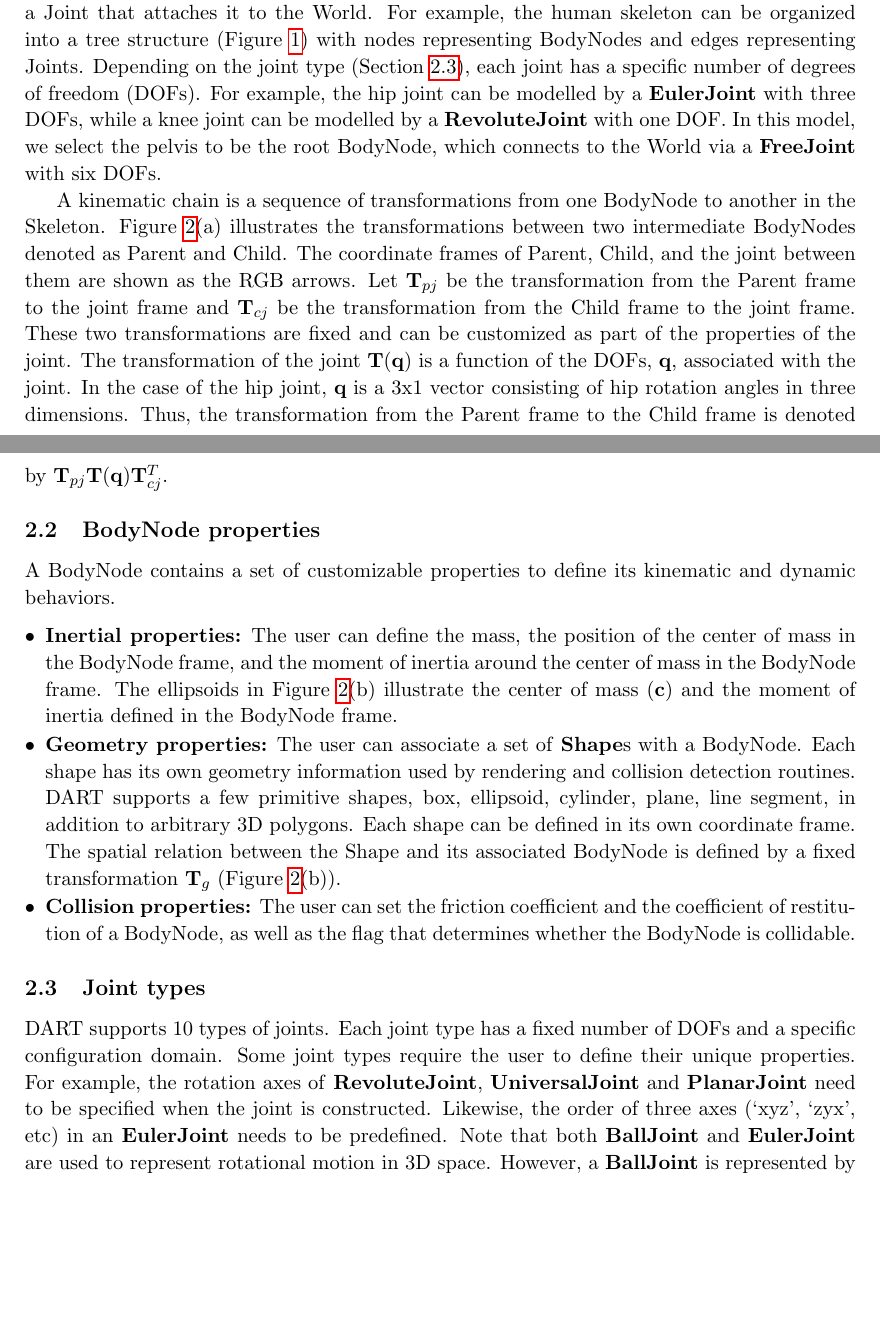
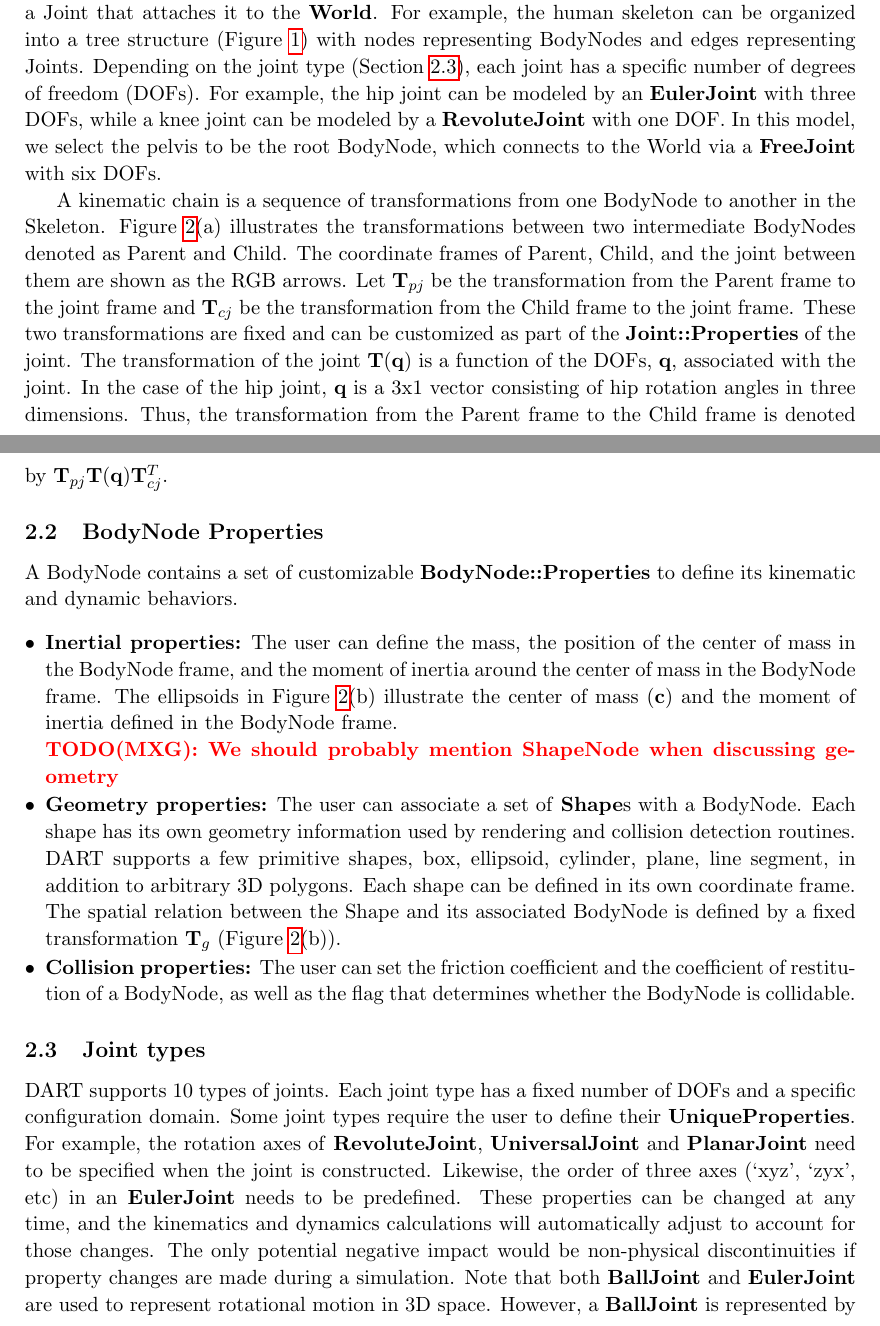
Before and after one commit to karenliu/dart_techreport, a LaTeX document (tutorial.tex, which reads defs.tex, kinematics.tex): two parts of pages 3 and 4 of 12, joined at a grey line, cut so that both start at the same text, the shorter picture padded with empty space. Compiled offline with pdfLaTeX.

Commit message:
small tweaks and corrections

```diff
--- a/defs.tex
+++ b/defs.tex
@@ -9,6 +9,7 @@
 \newcommand{\newtext}[1]{#1}
 \newcommand{\original}[1]{\textcolor{magenta}{Original: #1}}
 \newcommand{\eqnref}[1]{equation~(\ref{eq:#1})}
+\newcommand{\todo}[2][N/A]{\red{\textbf{TODO(#1): #2}}}
 
 %% ignore text
 \long\def\ignorethis#1{}
--- a/kinematics.tex
+++ b/kinematics.tex
@@ -8,9 +8,9 @@ Kinematic data structures in DART are designed to be comprehensive, extensible,
 \caption{Tasks for each research aim.}
 \label{fig:skeleton}
 \end{figure*}
- In DART, an articulated dynamics model is represented by a \textbf{Skeleton}. A Skeleton is a tree structure that consists of \textbf{BodyNode}s which are connected by \textbf{Joint}s. Every Joint has a child BodyNode, and every BodyNode has a parent Joint. Even the root BodyNode has a Joint that attaches it to the World. For example, the human skeleton can be organized into a tree structure (Figure \ref{fig:skeleton}) with nodes representing BodyNodes and edges representing Joints. Depending on the joint type (Section \ref{sec:jointTypes}), each joint has a specific number of degrees of freedom (DOFs). For example, the hip joint can be modelled by a \textbf{EulerJoint} with three DOFs, while a knee joint can be modelled by a \textbf{RevoluteJoint} with one DOF. In this model, we select the pelvis to be the root BodyNode, which connects to the World via a \textbf{FreeJoint} with six DOFs.
+ In DART, an articulated dynamics model is represented by a \textbf{Skeleton}. A Skeleton is a tree structure that consists of \textbf{BodyNode}s which are connected by \textbf{Joint}s. Every Joint has a child BodyNode, and every BodyNode has a parent Joint. Even the root BodyNode has a Joint that attaches it to the \textbf{World}. For example, the human skeleton can be organized into a tree structure (Figure \ref{fig:skeleton}) with nodes representing BodyNodes and edges representing Joints. Depending on the joint type (Section \ref{sec:jointTypes}), each joint has a specific number of degrees of freedom (DOFs). For example, the hip joint can be modeled by an \textbf{EulerJoint} with three DOFs, while a knee joint can be modeled by a \textbf{RevoluteJoint} with one DOF. In this model, we select the pelvis to be the root BodyNode, which connects to the World via a \textbf{FreeJoint} with six DOFs.
 
-A kinematic chain is a sequence of transformations from one BodyNode to another in the Skeleton. Figure \ref{fig:parentChild}(a) illustrates the transformations between two intermediate BodyNodes denoted as Parent and Child. The coordinate frames of Parent, Child, and the joint between them are shown as the RGB arrows. Let $\vc{T}_{pj}$ be the transformation from the Parent frame to the joint frame and $\vc{T}_{cj}$ be the transformation from the Child frame to the joint frame. These two transformations are fixed and can be customized as part of the properties of the joint. The transformation of the joint $\vc{T}(\vc{q})$ is a function of the DOFs, $\vc{q}$, associated with the joint. In the case of the hip joint, $\vc{q}$ is a 3x1 vector consisting of hip rotation angles in three dimensions. Thus, the transformation from the Parent frame to the Child frame is denoted by $\vc{T}_{pj}\vc{T}(\vc{q})\vc{T}_{cj}^T$.
+A kinematic chain is a sequence of transformations from one BodyNode to another in the Skeleton. Figure \ref{fig:parentChild}(a) illustrates the transformations between two intermediate BodyNodes denoted as Parent and Child. The coordinate frames of Parent, Child, and the joint between them are shown as the RGB arrows. Let $\vc{T}_{pj}$ be the transformation from the Parent frame to the joint frame and $\vc{T}_{cj}$ be the transformation from the Child frame to the joint frame. These two transformations are fixed and can be customized as part of the \textbf{Joint::Properties} of the joint. The transformation of the joint $\vc{T}(\vc{q})$ is a function of the DOFs, $\vc{q}$, associated with the joint. In the case of the hip joint, $\vc{q}$ is a 3x1 vector consisting of hip rotation angles in three dimensions. Thus, the transformation from the Parent frame to the Child frame is denoted by $\vc{T}_{pj}\vc{T}(\vc{q})\vc{T}_{cj}^T$.
 
 \begin{figure*}
 \centering
@@ -20,17 +20,20 @@ A kinematic chain is a sequence of transformations from one BodyNode to another
 \end{figure*}
 
 
-\subsection{BodyNode properties}
-A BodyNode contains a set of customizable properties to define its kinematic and dynamic behaviors.
+\subsection{BodyNode Properties}
+A BodyNode contains a set of customizable \textbf{BodyNode::Properties} to define its kinematic and dynamic behaviors.
 \begin{itemize}[leftmargin=*] \itemsep1pt \parskip0pt \parsep0pt
   \item{\textbf{Inertial properties:}} The user can define the mass, the position of the center of mass in the BodyNode frame, and the moment of inertia around the center of mass in the BodyNode frame. The ellipsoids in Figure \ref{fig:parentChild}(b) illustrate the center of mass ($\vc{c}$) and the moment of inertia defined in the BodyNode frame.
+
+\todo[MXG]{We should probably mention ShapeNode when discussing geometry}
+
   \item{\textbf{Geometry properties:}} The user can associate a set of \textbf{Shape}s with a BodyNode. Each shape has its own geometry information used by rendering and collision detection routines. DART supports a few primitive shapes, box, ellipsoid, cylinder, plane, line segment, in addition to arbitrary 3D polygons. Each shape can be defined in its own coordinate frame. The spatial relation between the Shape and its associated BodyNode is defined by a fixed transformation $\vc{T}_g$ (Figure \ref{fig:parentChild}(b)).
   \item{\textbf{Collision properties:}} The user can set the friction coefficient and the coefficient of restitution of a BodyNode, as well as the flag that determines whether the BodyNode is collidable.
 \end{itemize}
 
 \subsection{Joint types}
 \label{sec:jointTypes}
-DART supports 10 types of joints. Each joint type has a fixed number of DOFs and a specific configuration domain. Some joint types require the user to define their unique properties. For example, the rotation axes of \textbf{RevoluteJoint}, \textbf{UniversalJoint} and \textbf{PlanarJoint} need to be specified when the joint is constructed. Likewise, the order of three axes (`xyz', `zyx', etc) in an \textbf{EulerJoint} needs to be predefined. Note that both \textbf{BallJoint} and \textbf{EulerJoint} are used to represent rotational motion in 3D space. However, a \textbf{BallJoint} is represented by an exponential map while an \textbf{EulerJoint} is represented by three consecutive 1D rotational matrices. All joint types provided by DART are listed in Table \ref{tab:jointTypes}.
+DART supports 10 types of joints. Each joint type has a fixed number of DOFs and a specific configuration domain. Some joint types require the user to define their \textbf{UniqueProperties}. For example, the rotation axes of \textbf{RevoluteJoint}, \textbf{UniversalJoint} and \textbf{PlanarJoint} need to be specified when the joint is constructed. Likewise, the order of three axes (`xyz', `zyx', etc) in an \textbf{EulerJoint} needs to be predefined. These properties can be changed at any time, and the kinematics and dynamics calculations will automatically adjust to account for those changes. The only potential negative impact would be non-physical discontinuities if property changes are made during a simulation. Note that both \textbf{BallJoint} and \textbf{EulerJoint} are used to represent rotational motion in 3D space. However, a \textbf{BallJoint} is represented by an exponential map while an \textbf{EulerJoint} is represented by three consecutive 1D rotational matrices. All joint types provided by DART are listed in Table \ref{tab:jointTypes}.
 
 \begin{table}[h]
 \centering
```
Also changed, not shown: tutorial.pdf, kinematics.tex (2 more changed lines).
